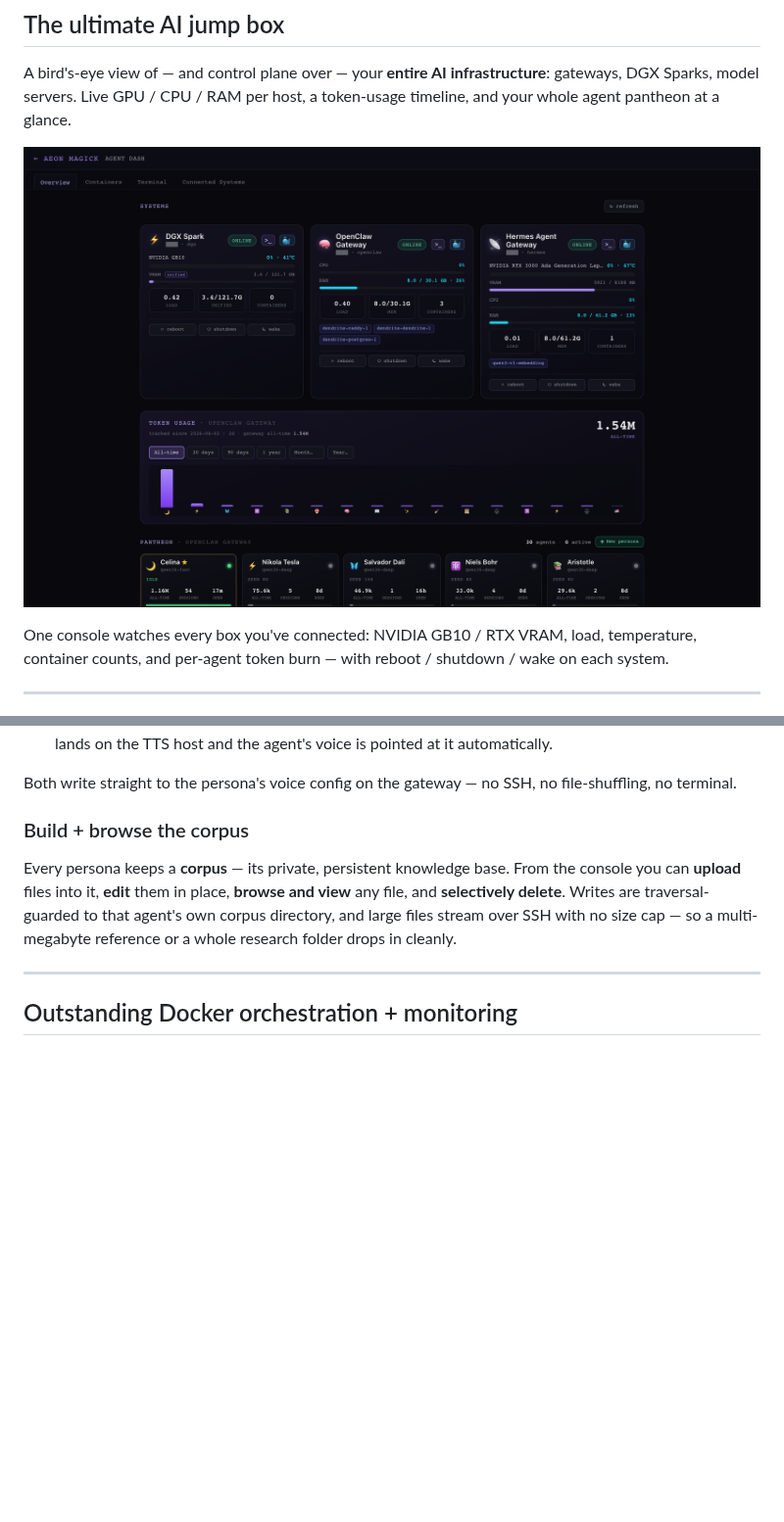
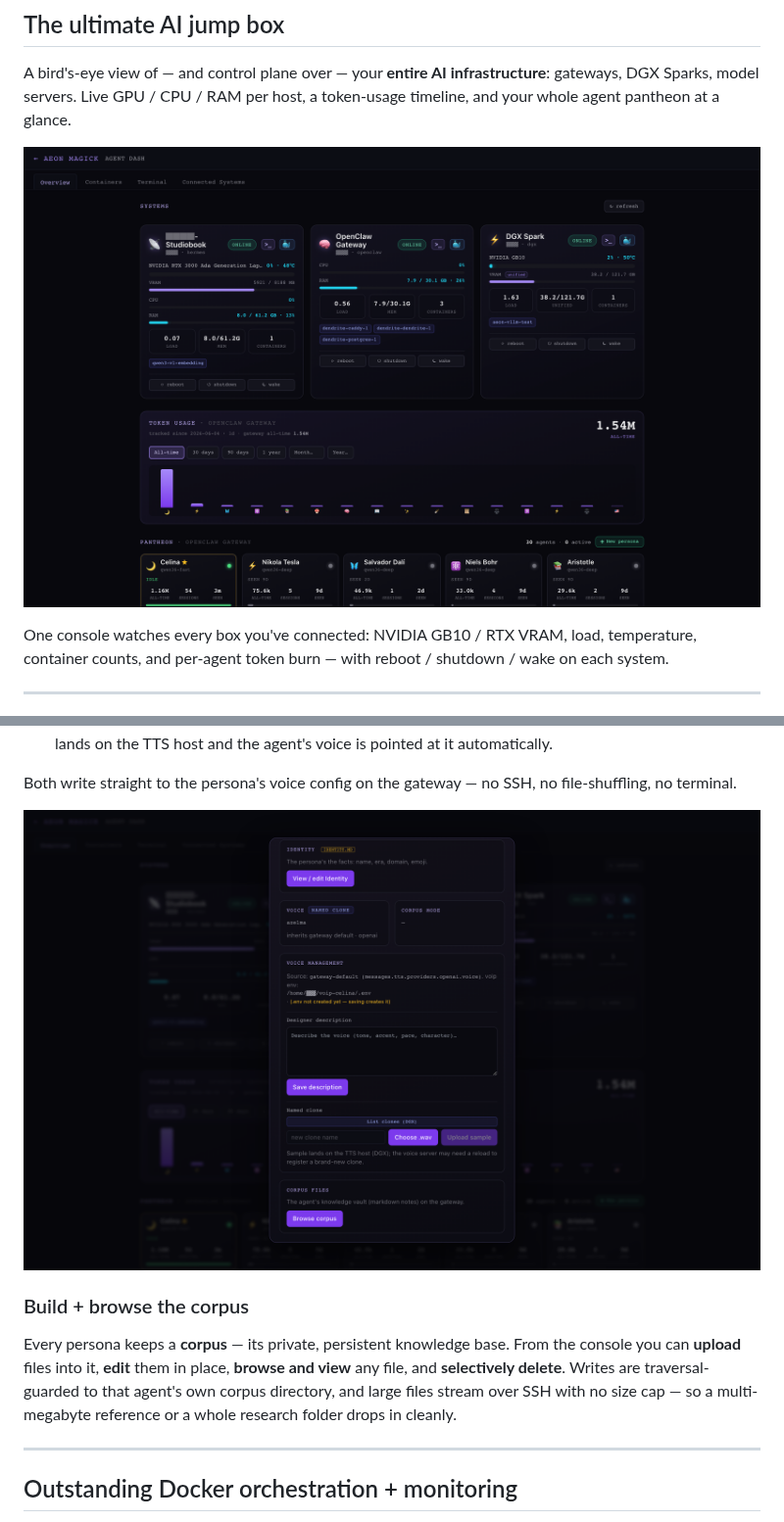
Before and after one commit to AEON-7/aeon-magick-ai-computer-control, a Markdown page: README.md, 2 parts joined by grey strips. Shown at 98% size. Rendered like a GitHub page; pictures changed too: docs/images/agent-overview.png, docs/images/persona-build.png (added); blank space fills up the shorter version.

```diff
--- a/README.md
+++ b/README.md
@@ -159,6 +159,8 @@ Give each persona its own voice, two ways:
 
 Both write straight to the persona's voice config on the gateway — no SSH, no
 file-shuffling, no terminal.
+
+![A persona's Voice management + Corpus — a designer descriptor or a cloned `.wav`, and a browsable knowledge vault](docs/images/persona-build.png)
 
 ### Build + browse the corpus
 
```
Also changed, not shown: other parts of README.md (+1 -1 lines), docs/images/agent-detail.png.
